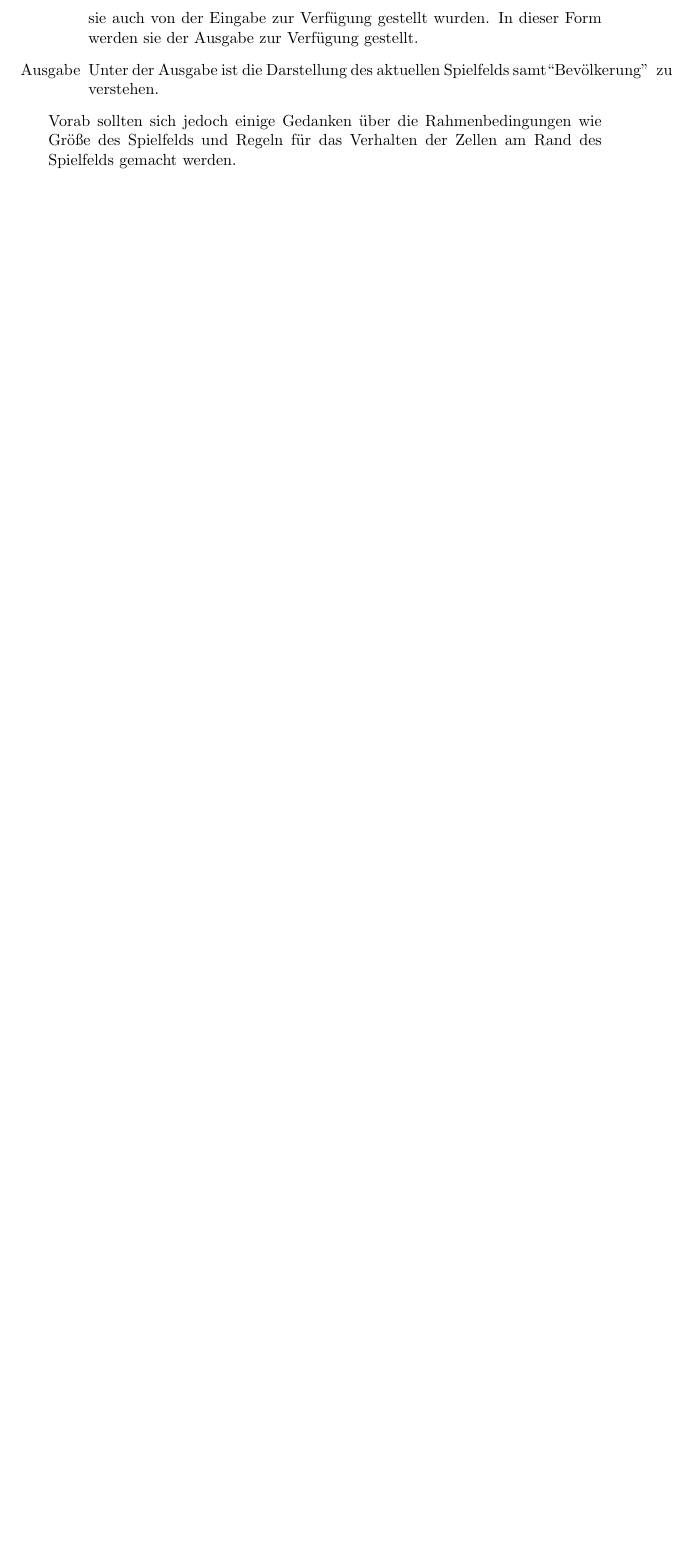
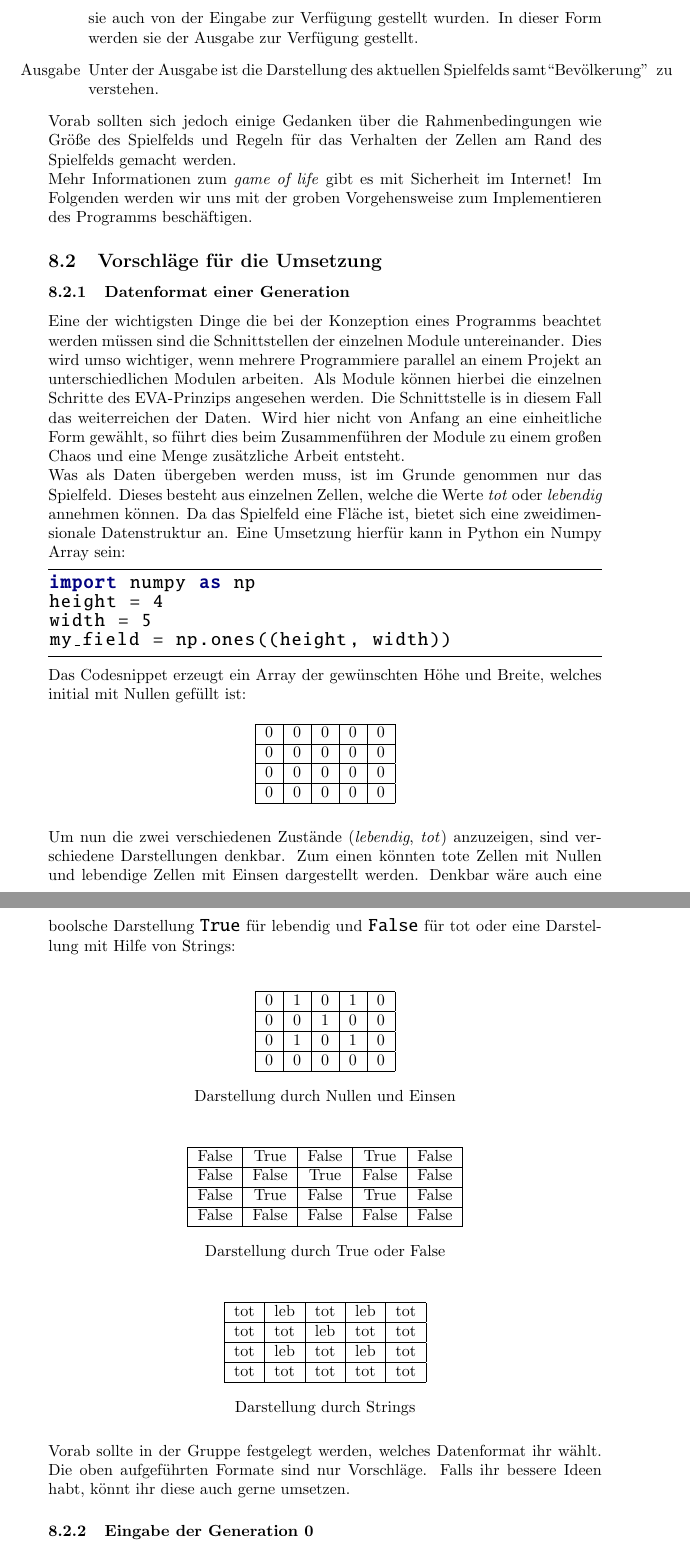
Before and after one commit to peter-query/Einfuehrungswoche, a LaTeX document (Aufgabenstellung/Aufgabenstellung.tex, which reads Aufgabenstellung/Aufgaben/Jan.tex): part of page 4 of 4 before the commit and two parts of pages 4 and 5 of 6 after it, the two joined at a grey line, cut so that both start at the same text, the shorter picture padded with empty space. Compiled offline with pdfLaTeX.

Commit message:
wip game of life

```diff
--- a/Aufgabenstellung/Aufgaben/Jan.tex
+++ b/Aufgabenstellung/Aufgaben/Jan.tex
@@ -61,4 +61,68 @@ Es soll das \textit{game of life} in Python selber Programmiert werden. Eine ers
 	\item[Ausgabe] Unter der Ausgabe ist die Darstellung des aktuellen Spielfelds samt\textquotedblleft Bevölkerung\textquotedblright~ zu verstehen.
 \end{itemize}
 
-Vorab sollten sich jedoch einige Gedanken über die Rahmenbedingungen wie Größe des Spielfelds und Regeln für das Verhalten der Zellen am Rand des Spielfelds gemacht werden.
+Vorab sollten sich jedoch einige Gedanken über die Rahmenbedingungen wie Größe des Spielfelds und Regeln für das Verhalten der Zellen am Rand des Spielfelds gemacht werden.\\
+Mehr Informationen zum \textit{game of life} gibt es mit Sicherheit im Internet! Im Folgenden werden wir uns mit der groben Vorgehensweise zum Implementieren des Programms beschäftigen.
+
+\subsection{Vorschläge für die Umsetzung}
+\subsubsection{Datenformat einer Generation} \label{sec:Datenformat}
+Eine der wichtigsten Dinge die bei der Konzeption eines Programms beachtet werden müssen sind die Schnittstellen der einzelnen Module untereinander. Dies wird umso wichtiger, wenn mehrere Programmiere parallel an einem Projekt an unterschiedlichen Modulen arbeiten. Als Module können hierbei die einzelnen Schritte des EVA-Prinzips angesehen werden. Die Schnittstelle is in diesem Fall das weiterreichen der Daten. Wird hier nicht von Anfang an eine einheitliche Form gewählt, so führt dies beim Zusammenführen der Module zu einem großen Chaos und eine Menge zusätzliche Arbeit entsteht.\\
+Was als Daten übergeben werden muss, ist im Grunde genommen nur das Spielfeld. Dieses besteht aus einzelnen Zellen, welche die Werte \textit{tot} oder \textit{lebendig} annehmen können.  Da das Spielfeld eine Fläche ist, bietet sich eine zweidimensionale Datenstruktur an. Eine Umsetzung hierfür kann in Python ein Numpy Array sein:
+\begin{python}
+import numpy as np
+height = 4
+width = 5
+my_field = np.ones((height, width))
+\end{python}
+Das Codesnippet erzeugt ein Array der gewünschten Höhe und Breite, welches initial mit Nullen gefüllt ist:
+\begin{table}[H]
+	\center
+	\begin{tabular}{|c|c|c|c|c|}
+		\hline
+		0  & 0& 0 & 0 & 0 \\ \hline
+		0  & 0& 0 & 0 & 0\\ \hline
+		0  & 0& 0 & 0 & 0\\ \hline
+		0  & 0& 0 & 0 & 0\\ \hline
+	\end{tabular}
+\end{table}
+Um nun die zwei verschiedenen Zustände (\textit{lebendig}, \textit{tot}) anzuzeigen, sind verschiedene Darstellungen denkbar. Zum einen könnten tote Zellen mit Nullen und lebendige Zellen mit Einsen dargestellt werden. Denkbar wäre auch eine boolsche Darstellung \pythoninline{True} für lebendig und \pythoninline{False} für tot oder eine Darstellung mit Hilfe von Strings:\\
+
+
+\begin{table}[H]
+	\center
+	\begin{tabular}{|c|c|c|c|c|}
+	\hline
+	0  & 1& 0 & 1 & 0 \\ \hline
+	0  & 0& 1 & 0 & 0\\ \hline
+	0  & 1& 0 & 1 & 0\\ \hline
+	0  & 0& 0 & 0 & 0\\ \hline
+	\end{tabular}
+	\caption*{Darstellung durch Nullen und Einsen}
+\end{table}
+
+\begin{table}[H]
+	\center
+	\begin{tabular}{|c|c|c|c|c|}
+	\hline
+	False  & True& False & True & False \\ \hline
+	False  & False& True & False & False\\ \hline
+	False  & True& False & True & False\\ \hline
+	False  & False& False & False & False\\ \hline
+	\end{tabular}
+	\caption*{Darstellung durch True oder False}
+\end{table}
+
+\begin{table}[H]
+	\center
+	\begin{tabular}{|c|c|c|c|c|}
+	\hline
+	tot  & leb& tot & leb & tot \\ \hline
+	tot  & tot& leb & tot & tot\\ \hline
+	tot  & leb& tot & leb & tot\\ \hline
+	tot  & tot& tot & tot & tot\\ \hline
+	\end{tabular}
+	\caption*{Darstellung durch Strings}
+\end{table}
+Vorab sollte in der Gruppe festgelegt werden, welches Datenformat ihr wählt. Die oben aufgeführten Formate sind nur Vorschläge. Falls ihr bessere Ideen habt, könnt ihr diese auch gerne umsetzen.
+
+\subsubsection{Eingabe der Generation 0}
```
Also changed, not shown: Aufgabenstellung/Aufgabenstellung.tex (+44 -0 lines), Aufgabenstellung/Aufgabenstellung.pdf, Aufgabenstellung/Aufgaben/Jan.tex (24 more changed lines).
